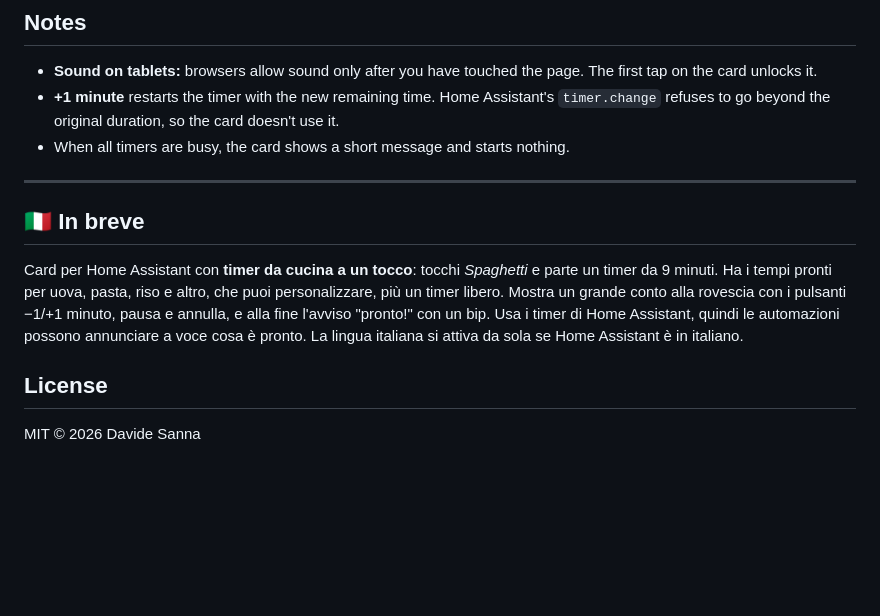
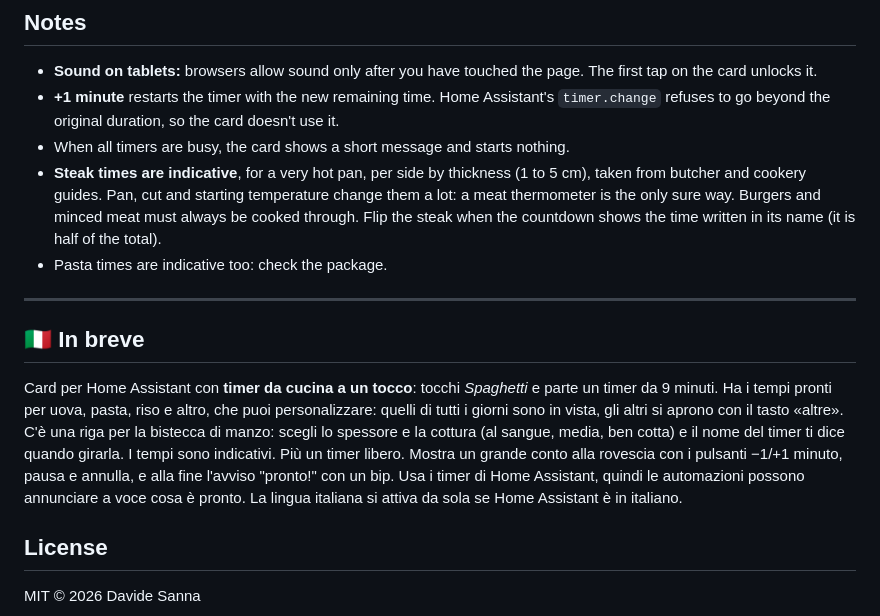
Before and after one commit to Diess-tech/kitchen-timer-card, a Markdown page: README.md, the part around one of its changes. GitHub-like rendering; blank space fills up the shorter version.

```diff
--- a/README.md
+++ b/README.md
@@ -130,12 +149,14 @@ actions:
 - **Sound on tablets:** browsers allow sound only after you have touched the page. The first tap on the card unlocks it.
 - **+1 minute** restarts the timer with the new remaining time. Home Assistant's `timer.change` refuses to go beyond the original duration, so the card doesn't use it.
 - When all timers are busy, the card shows a short message and starts nothing.
+- **Steak times are indicative**, for a very hot pan, per side by thickness (1 to 5 cm), taken from butcher and cookery guides. Pan, cut and starting temperature change them a lot: a meat thermometer is the only sure way. Burgers and minced meat must always be cooked through. Flip the steak when the countdown shows the time written in its name (it is half of the total).
+- Pasta times are indicative too: check the package.
 
 ---
 
 ## 🇮🇹 In breve
 
-Card per Home Assistant con **timer da cucina a un tocco**: tocchi *Spaghetti* e parte un timer da 9 minuti. Ha i tempi pronti per uova, pasta, riso e altro, che puoi personalizzare, più un timer libero. Mostra un grande conto alla rovescia con i pulsanti −1/+1 minuto, pausa e annulla, e alla fine l'avviso "pronto!" con un bip. Usa i timer di Home Assistant, quindi le automazioni possono annunciare a voce cosa è pronto. La lingua italiana si attiva da sola se Home Assistant è in italiano.
+Card per Home Assistant con **timer da cucina a un tocco**: tocchi *Spaghetti* e parte un timer da 9 minuti. Ha i tempi pronti per uova, pasta, riso e altro, che puoi personalizzare: quelli di tutti i giorni sono in vista, gli altri si aprono con il tasto «altre». C'è una riga per la bistecca di manzo: scegli lo spessore e la cottura (al sangue, media, ben cotta) e il nome del timer ti dice quando girarla. I tempi sono indicativi. Più un timer libero. Mostra un grande conto alla rovescia con i pulsanti −1/+1 minuto, pausa e annulla, e alla fine l'avviso "pronto!" con un bip. Usa i timer di Home Assistant, quindi le automazioni possono annunciare a voce cosa è pronto. La lingua italiana si attiva da sola se Home Assistant è in italiano.
 
 ## License
 MIT © 2026 Davide Sanna
```
Also changed, not shown: other parts of README.md (+19 -0 lines), CLAUDE.md (+1 -0 lines), preview.png, 1 other file.
